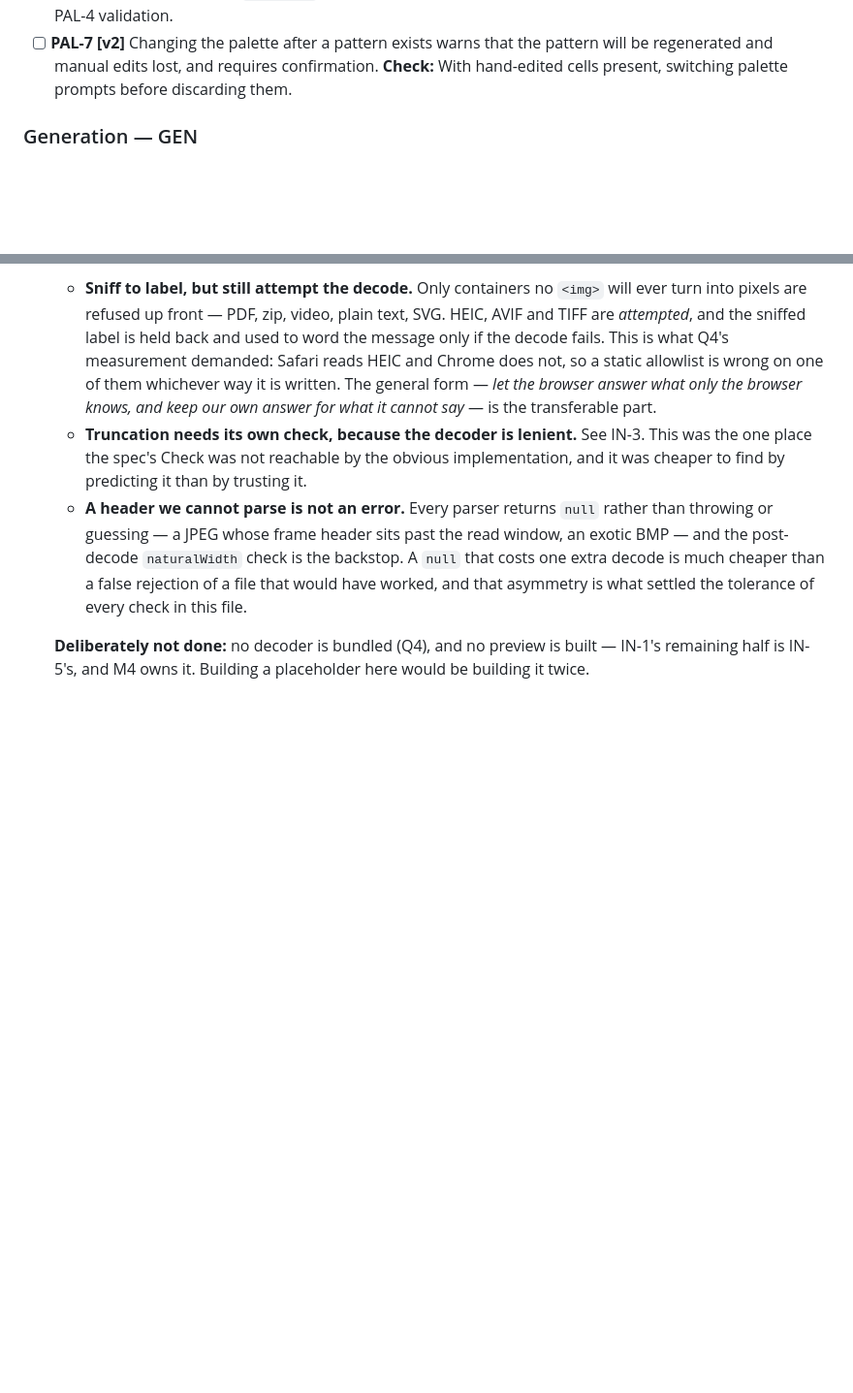
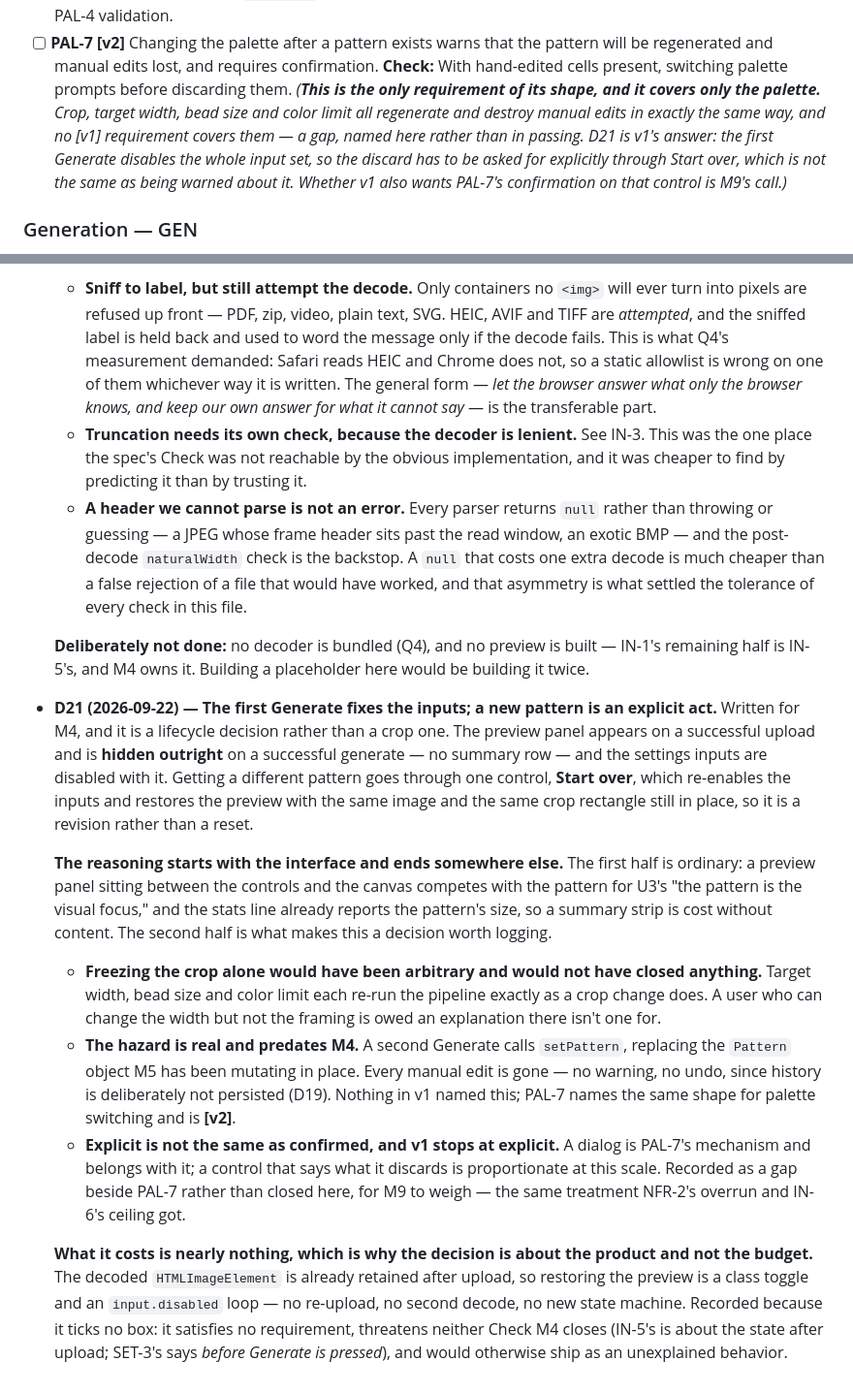
Before and after one commit to A3NC/perler-pattern-maker, a Markdown page: specs.md, 2 parts joined by grey strips. Shown at 97% size. GitHub-like rendering; blank space fills up the shorter version.

```diff
--- a/specs.md
+++ b/specs.md
@@ -203,6 +203,12 @@ Markers: **[v1]** = required for first release · **[v2]** = next release · **[
 - [ ] **PAL-7 [v2]** Changing the palette after a pattern exists warns that the pattern will be
   regenerated and manual edits lost, and requires confirmation.
   **Check:** With hand-edited cells present, switching palette prompts before discarding them.
+  _(**This is the only requirement of its shape, and it covers only the palette.** Crop, target
+  width, bead size and color limit all regenerate and destroy manual edits in exactly the same way,
+  and no [v1] requirement covers them — a gap, named here rather than in passing. D21 is v1's
+  answer: the first Generate disables the whole input set, so the discard has to be asked for
+  explicitly through Start over, which is not the same as being warned about it. Whether v1 also
+  wants PAL-7's confirmation on that control is M9's call.)_
 
 ### Generation — GEN
 
@@ -936,3 +942,35 @@ editor state would depend on M5. Do not fix screenshots of these states before t
 
   **Deliberately not done:** no decoder is bundled (Q4), and no preview is built — IN-1's remaining
   half is IN-5's, and M4 owns it. Building a placeholder here would be building it twice.
+
+- **D21 (2026-09-22) — The first Generate fixes the inputs; a new pattern is an explicit act.**
+  Written for M4, and it is a lifecycle decision rather than a crop one. The preview panel appears
+  on a successful upload and is **hidden outright** on a successful generate — no summary row — and
+  the settings inputs are disabled with it. Getting a different pattern goes through one control,
+  **Start over**, which re-enables the inputs and restores the preview with the same image and the
+  same crop rectangle still in place, so it is a revision rather than a reset.
+
+  **The reasoning starts with the interface and ends somewhere else.** The first half is ordinary:
+  a preview panel sitting between the controls and the canvas competes with the pattern for U3's
+  "the pattern is the visual focus," and the stats line already reports the pattern's size, so a
+  summary strip is cost without content. The second half is what makes this a decision worth
+  logging.
+
+  - **Freezing the crop alone would have been arbitrary and would not have closed anything.**
+    Target width, bead size and color limit each re-run the pipeline exactly as a crop change does.
+    A user who can change the width but not the framing is owed an explanation there isn't one for.
+  - **The hazard is real and predates M4.** A second Generate calls `setPattern`, replacing the
+    `Pattern` object M5 has been mutating in place. Every manual edit is gone — no warning, no
+    undo, since history is deliberately not persisted (D19). Nothing in v1 named this; PAL-7 names
+    the same shape for palette switching and is **[v2]**.
+  - **Explicit is not the same as confirmed, and v1 stops at explicit.** A dialog is PAL-7's
+    mechanism and belongs with it; a control that says what it discards is proportionate at this
+    scale. Recorded as a gap beside PAL-7 rather than closed here, for M9 to weigh — the same
+    treatment NFR-2's overrun and IN-6's ceiling got.
+
+  **What it costs is nearly nothing, which is why the decision is about the product and not the
+  budget.** The decoded `HTMLImageElement` is already retained after upload, so restoring the
+  preview is a class toggle and an `input.disabled` loop — no re-upload, no second decode, no new
+  state machine. Recorded because it ticks no box: it satisfies no requirement, threatens neither
+  Check M4 closes (IN-5's is about the state after upload; SET-3's says *before Generate is
+  pressed*), and would otherwise ship as an unexplained behavior.
```
Also changed, not shown: plan-v1.md (+16 -0 lines), plans/m4-crop.md (added, +271 -0 lines).
